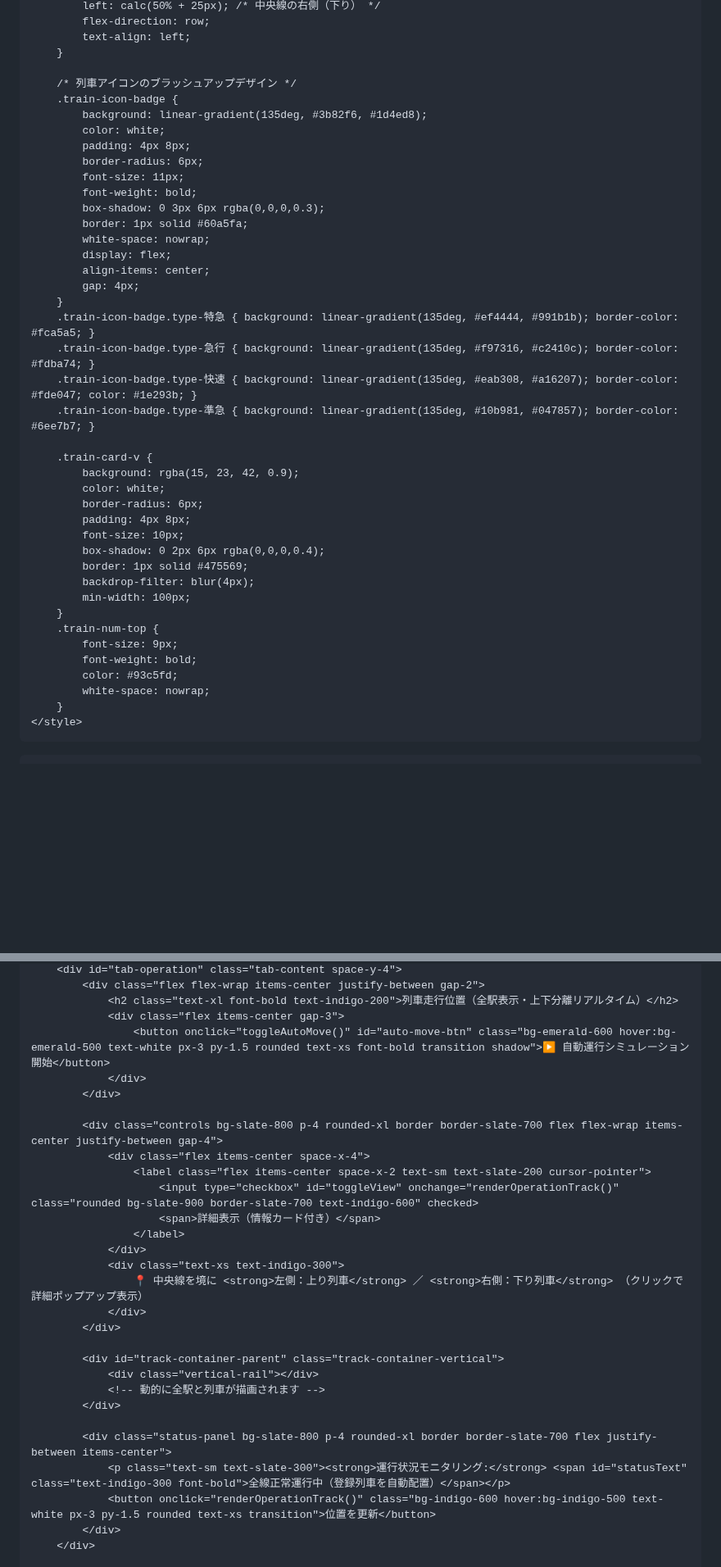
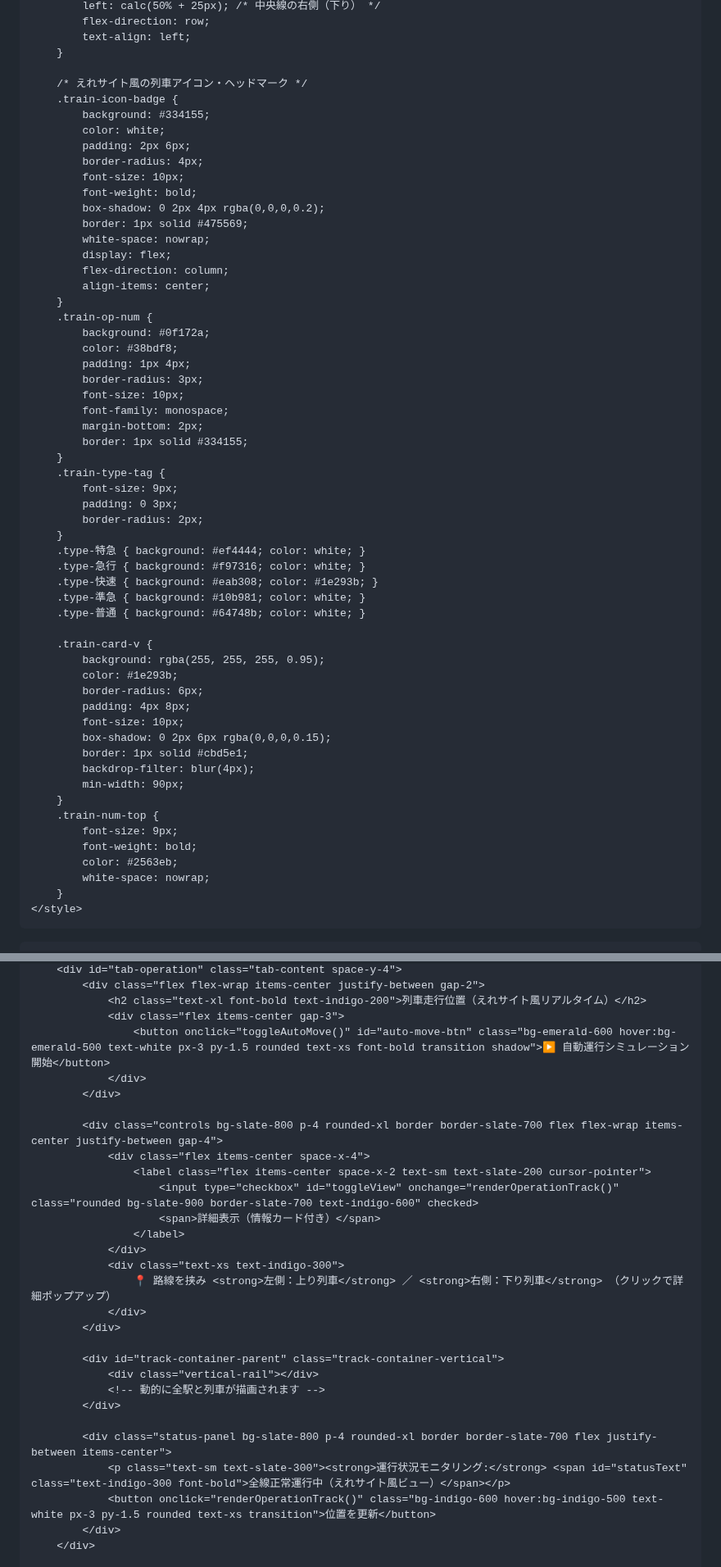
Before and after one commit to nogi2466-tech/original-tetsudo1, a Markdown page: README.md, 2 parts joined by grey strips. Shown at 82% size. GitHub-like rendering; blank space fills up the shorter version.

```diff
--- a/README.md
+++ b/README.md
@@ -85,41 +101,57 @@
             text-align: left;
         }
 
-        /* 列車アイコンのブラッシュアップデザイン */
+        /* えれサイト風の列車アイコン・ヘッドマーク */
         .train-icon-badge {
-            background: linear-gradient(135deg, #3b82f6, #1d4ed8);
+            background: #334155;
             color: white;
-            padding: 4px 8px;
-            border-radius: 6px;
-            font-size: 11px;
+            padding: 2px 6px;
+            border-radius: 4px;
+            font-size: 10px;
             font-weight: bold;
-            box-shadow: 0 3px 6px rgba(0,0,0,0.3);
-            border: 1px solid #60a5fa;
+            box-shadow: 0 2px 4px rgba(0,0,0,0.2);
+            border: 1px solid #475569;
             white-space: nowrap;
             display: flex;
+            flex-direction: column;
             align-items: center;
-            gap: 4px;
         }
-        .train-icon-badge.type-特急 { background: linear-gradient(135deg, #ef4444, #991b1b); border-color: #fca5a5; }
-        .train-icon-badge.type-急行 { background: linear-gradient(135deg, #f97316, #c2410c); border-color: #fdba74; }
-        .train-icon-badge.type-快速 { background: linear-gradient(135deg, #eab308, #a16207); border-color: #fde047; color: #1e293b; }
-        .train-icon-badge.type-準急 { background: linear-gradient(135deg, #10b981, #047857); border-color: #6ee7b7; }
+        .train-op-num {
+            background: #0f172a;
+            color: #38bdf8;
+            padding: 1px 4px;
+            border-radius: 3px;
+            font-size: 10px;
+            font-family: monospace;
+            margin-bottom: 2px;
+            border: 1px solid #334155;
+        }
+        .train-type-tag {
+            font-size: 9px;
+            padding: 0 3px;
+            border-radius: 2px;
+        }
+        .type-特急 { background: #ef4444; color: white; }
+        .type-急行 { background: #f97316; color: white; }
+        .type-快速 { background: #eab308; color: #1e293b; }
+        .type-準急 { background: #10b981; color: white; }
+        .type-普通 { background: #64748b; color: white; }
 
         .train-card-v {
-            background: rgba(15, 23, 42, 0.9);
-            color: white;
+            background: rgba(255, 255, 255, 0.95);
+            color: #1e293b;
             border-radius: 6px;
             padding: 4px 8px;
             font-size: 10px;
-            box-shadow: 0 2px 6px rgba(0,0,0,0.4);
-            border: 1px solid #475569;
+            box-shadow: 0 2px 6px rgba(0,0,0,0.15);
+            border: 1px solid #cbd5e1;
             backdrop-filter: blur(4px);
-            min-width: 100px;
+            min-width: 90px;
         }
         .train-num-top {
             font-size: 9px;
             font-weight: bold;
-            color: #93c5fd;
+            color: #2563eb;
             white-space: nowrap;
         }
     </style>
@@ -235,6 +267,6 @@
         <div id="tab-operation" class="tab-content space-y-4">
             <div class="flex flex-wrap items-center justify-between gap-2">
-                <h2 class="text-xl font-bold text-indigo-200">列車走行位置（全駅表示・上下分離リアルタイム）</h2>
+                <h2 class="text-xl font-bold text-indigo-200">列車走行位置（えれサイト風リアルタイム）</h2>
                 <div class="flex items-center gap-3">
                     <button onclick="toggleAutoMove()" id="auto-move-btn" class="bg-emerald-600 hover:bg-emerald-500 text-white px-3 py-1.5 rounded text-xs font-bold transition shadow">▶ 自動運行シミュレーション開始</button>
                 </div>
@@ -248,7 +280,7 @@
                     </label>
                 </div>
                 <div class="text-xs text-indigo-300">
-                    📍 中央線を境に <strong>左側：上り列車</strong> ／ <strong>右側：下り列車</strong> （クリックで詳細ポップアップ表示）
+                    📍 路線を挟み <strong>左側：上り列車</strong> ／ <strong>右側：下り列車</strong> （クリックで詳細ポップアップ）
                 </div>
             </div>
 
@@ -258,7 +290,7 @@
             </div>
 
             <div class="status-panel bg-slate-800 p-4 rounded-xl border border-slate-700 flex justify-between items-center">
-                <p class="text-sm text-slate-300"><strong>運行状況モニタリング:</strong> <span id="statusText" class="text-indigo-300 font-bold">全線正常運行中（登録列車を自動配置）</span></p>
+                <p class="text-sm text-slate-300"><strong>運行状況モニタリング:</strong> <span id="statusText" class="text-indigo-300 font-bold">全線正常運行中（えれサイト風ビュー）</span></p>
                 <button onclick="renderOperationTrack()" class="bg-indigo-600 hover:bg-indigo-500 text-white px-3 py-1.5 rounded text-xs transition">位置を更新</button>
             </div>
         </div>
```
Also changed, not shown: other parts of README.md (+57 -38 lines).
